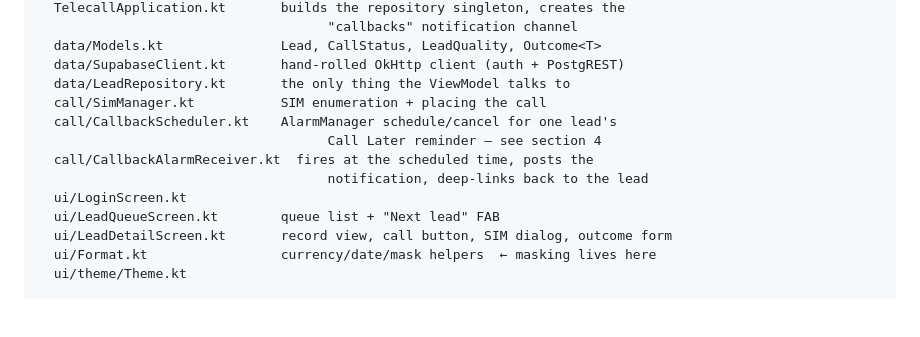
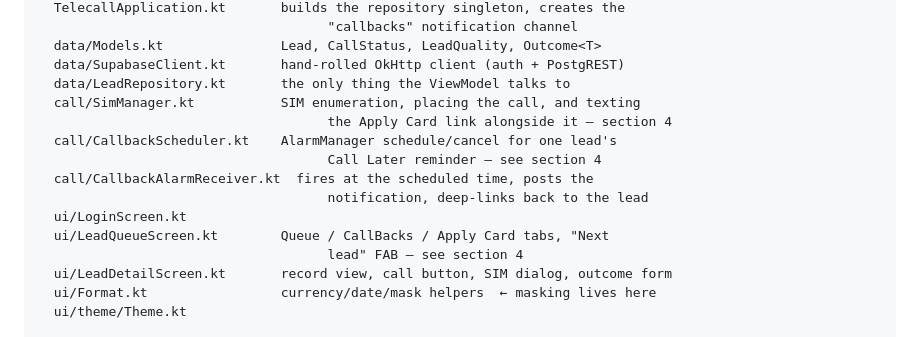
Before and after one commit to shishirkush/telecalling-app, a Markdown page: CLAUDE.md, the part around one of its changes. Drawn GitHub-style; blank space fills up the shorter version.

```diff
--- a/CLAUDE.md
+++ b/CLAUDE.md
@@ -88,13 +88,15 @@ android/app/src/main/java/com/telecall/app/
   data/Models.kt               Lead, CallStatus, LeadQuality, Outcome<T>
   data/SupabaseClient.kt       hand-rolled OkHttp client (auth + PostgREST)
   data/LeadRepository.kt       the only thing the ViewModel talks to
-  call/SimManager.kt           SIM enumeration + placing the call
+  call/SimManager.kt           SIM enumeration, placing the call, and texting
+                                     the Apply Card link alongside it — section 4
   call/CallbackScheduler.kt    AlarmManager schedule/cancel for one lead's
                                      Call Later reminder — see section 4
   call/CallbackAlarmReceiver.kt  fires at the scheduled time, posts the
                                      notification, deep-links back to the lead
   ui/LoginScreen.kt
-  ui/LeadQueueScreen.kt        queue list + "Next lead" FAB
+  ui/LeadQueueScreen.kt        Queue / CallBacks / Apply Card tabs, "Next
+                                     lead" FAB — see section 4
   ui/LeadDetailScreen.kt       record view, call button, SIM dialog, outcome form
   ui/Format.kt                 currency/date/mask helpers  ← masking lives here
   ui/theme/Theme.kt
```
Also changed, not shown: other parts of CLAUDE.md (+68 -0 lines).
